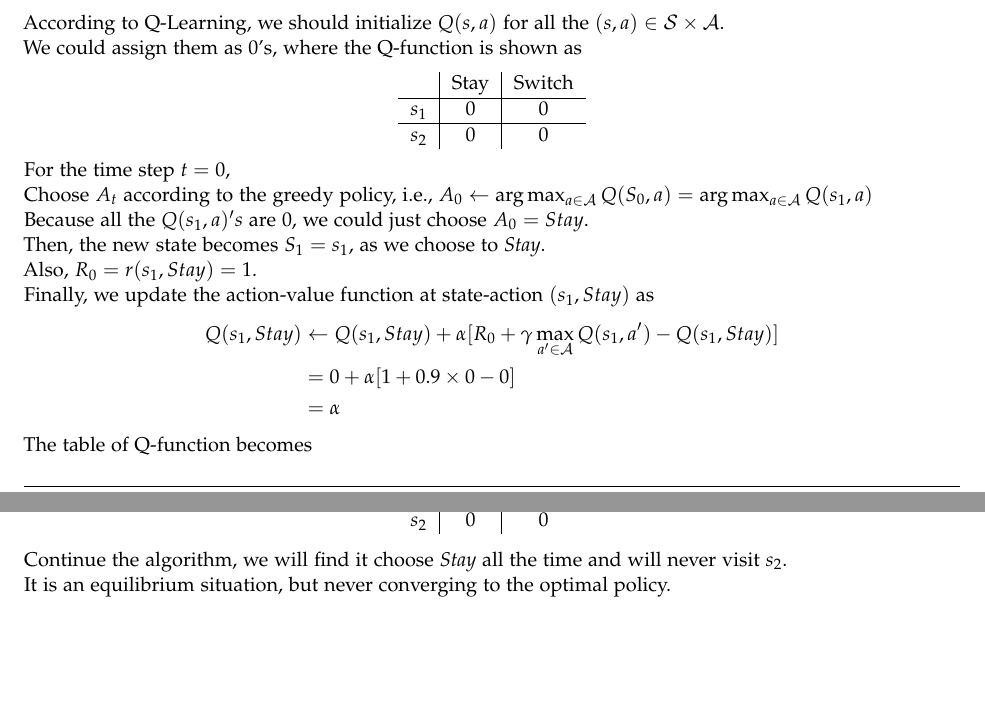
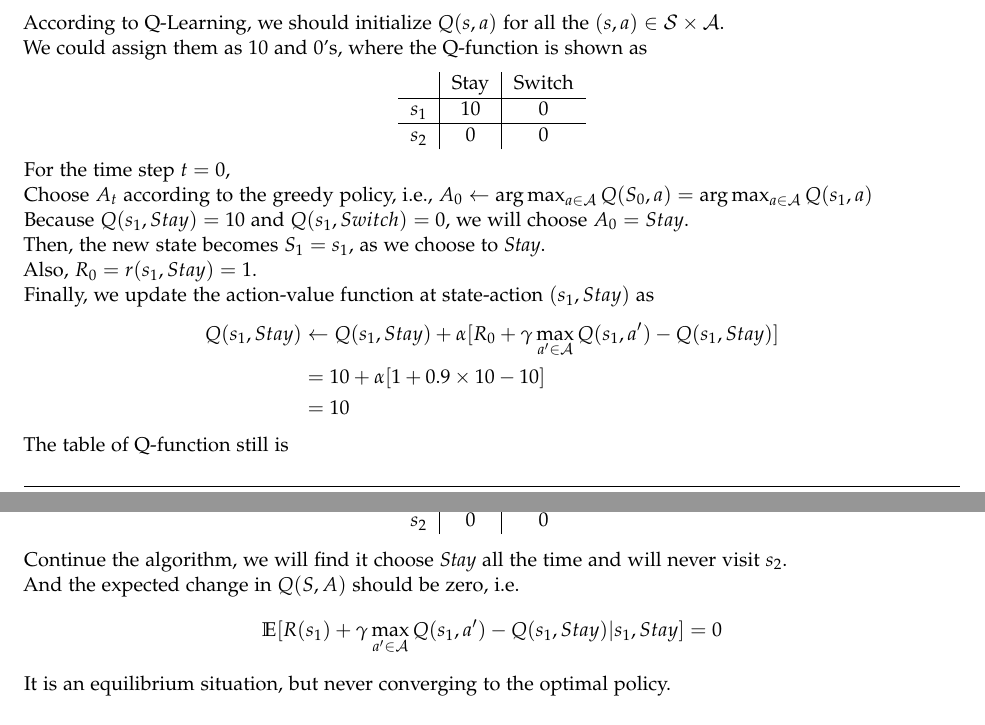
Before and after one commit to daren996/PaperReading, a LaTeX problem sheet (ML/CSC2515/CSC2515Homework5/hw5_writeup/hw5_writeup.tex): two parts of pages 4 and 5 of 5, joined at a grey line, cut so that both start at the same text. Compiled offline with pdfLaTeX.

Commit message:
csc2515 homework 5

```diff
--- a/ML/CSC2515/CSC2515Homework5/hw5_writeup/hw5_writeup.tex
+++ b/ML/CSC2515/CSC2515Homework5/hw5_writeup/hw5_writeup.tex
@@ -267,12 +267,12 @@ To be in equilibrium, the expected change in $Q(S, A)$ should be zero, i.e.
 \end{gather*}
 %It also causes another problem. \\
 According to Q-Learning, we should initialize $Q(s,a)$ for all the $(s,a) \in \mathcal{S} \times \mathcal{A}$. \\
-We could assign them as 0's, where the Q-function is shown as
+We could assign them as 10 and 0's, where the Q-function is shown as
 \begin{center}
 \begin{tabular}{c|c|c}
   & Stay & Switch \\
  \hline
- $s_1$ & 0 & 0 \\
+ $s_1$ & 10 & 0 \\
  \hline
  $s_2$ & 0 & 0
 \end{tabular}
@@ -280,28 +280,34 @@ We could assign them as 0's, where the Q-function is shown as
 For the time step $t=0$, \\
 Choose $A_t$ according to the greedy policy, i.e.,
 $A_0 \leftarrow \arg\max_{a\in\mathcal{A}}Q(S_0, a)=\arg\max_{a\in\mathcal{A}}Q(s_1, a)$ \\
-Because all the $Q(s_1,a)'s$ are 0, we could just choose $A_0 = Stay$. \\
+Because $Q(s_1,Stay)=10$ and $Q(s_1,Switch)  = 0$, we will choose $A_0 = Stay$. \\
 Then, the new state becomes $S_1=s_1$, as we choose to \emph{Stay}. \\
 Also, $R_0 = r(s_1,Stay)=1$. \\
 Finally, we update the action-value function at state-action $(s_1,Stay)$ as
 \begin{gather*}
 \begin{aligned}
 Q(s_1,Stay) &\leftarrow Q(s_1,Stay) + \alpha [R_0 + \gamma \max_{a'\in\mathcal{A}}Q(s_1,a')-Q(s_1,Stay)] \\
-&= 0 + \alpha [1 + 0.9 \times 0 - 0] \\
-&= \alpha
+&= 10 + \alpha [1 + 0.9 \times 10 - 10] \\
+&= 10
 \end{aligned}
 \end{gather*}
-The table of Q-function becomes
+The table of Q-function still is
 \begin{center}
 \begin{tabular}{c|c|c}
   & Stay & Switch \\
  \hline
- $s_1$ & $\alpha$ & 0 \\
+ $s_1$ & 10 & 0 \\
  \hline
  $s_2$ & 0 & 0
 \end{tabular}
 \end{center}
 Continue the algorithm, we will find it choose \emph{Stay} all the time and will never visit $s_2$. \\
+And the expected change in $Q(S, A)$ should be zero, i.e.
+\begin{gather*}
+\begin{aligned}
+\mathbb{E} [R(s_1) + \gamma \max_{a'\in\mathcal{A}} Q(s_1,a') - Q(s_1,Stay)|s_1,Stay] = 0
+\end{aligned}
+\end{gather*}
 It is an equilibrium situation, but never converging to the optimal policy.
 \end{homeworkSection}
 \end{homeworkProblem}
```
Also changed, not shown: ML/CSC2515/CSC2515Homework5/hw5_writeup/hw5_writeup.pdf, 2 other files.
